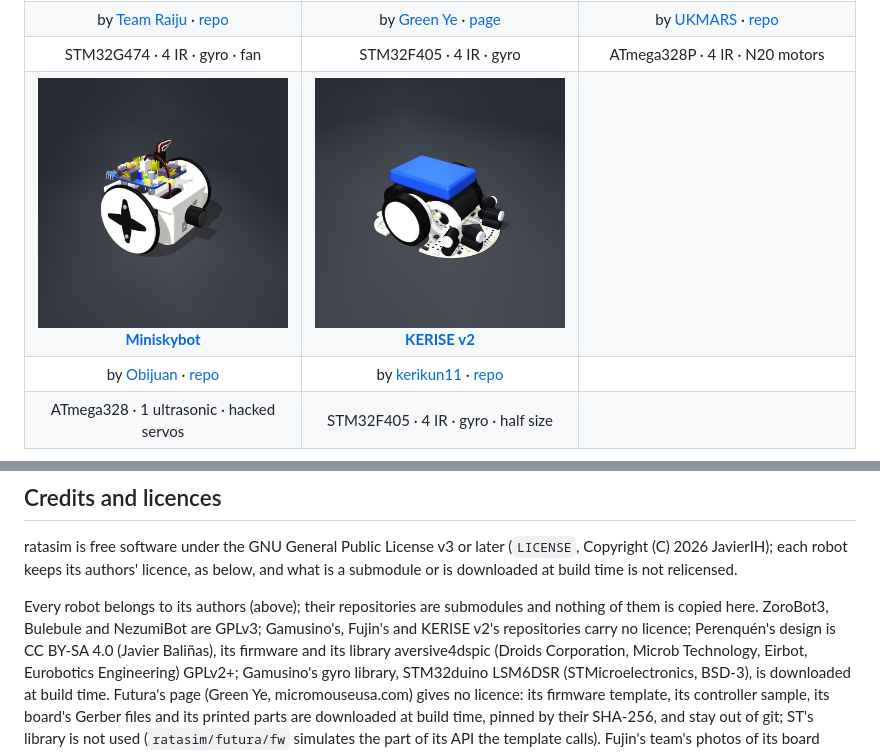
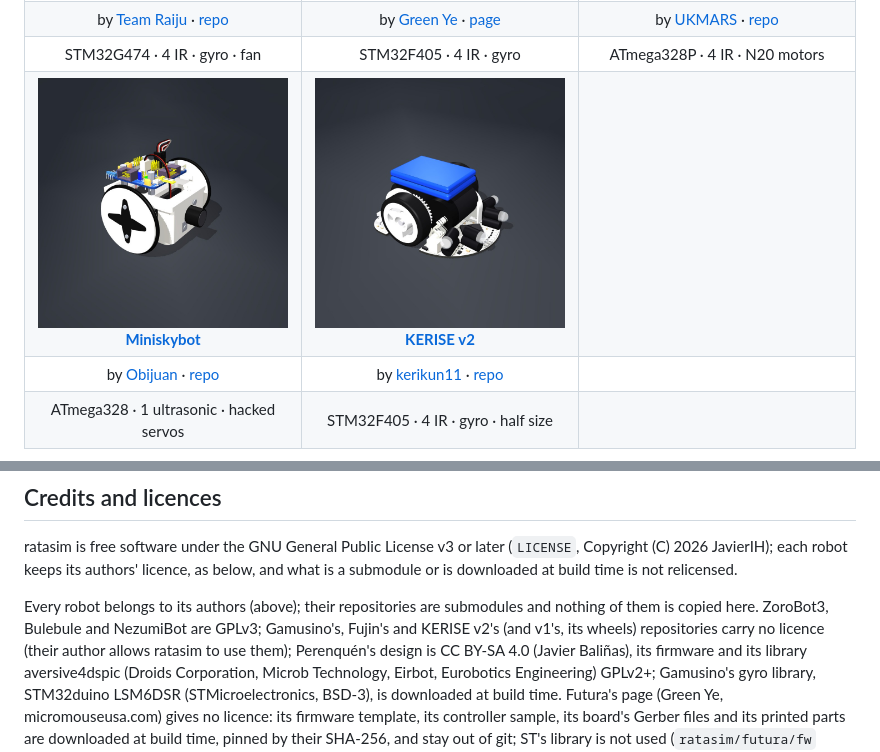
Before and after one commit to JavierIH/ratasim, a Markdown page: README.md, 2 parts joined by grey strips. Drawn GitHub-style; pictures changed too: docs/images/robots/kerise.jpg.

```diff
--- a/README.md
+++ b/README.md
@@ -280,7 +280,7 @@ ratasim is free software under the GNU General Public License v3 or later (`LICE
 robot keeps its authors' licence, as below, and what is a submodule or is downloaded at build time is not relicensed.
 
 Every robot belongs to its authors (above); their repositories are submodules and nothing of them is copied here.
-ZoroBot3, Bulebule and NezumiBot are GPLv3; Gamusino's, Fujin's and KERISE v2's repositories carry no licence; Perenquén's design is CC BY-SA
+ZoroBot3, Bulebule and NezumiBot are GPLv3; Gamusino's, Fujin's and KERISE v2's (and v1's, its wheels) repositories carry no licence (their author allows ratasim to use them); Perenquén's design is CC BY-SA
 4.0 (Javier Baliñas), its firmware and its library aversive4dspic (Droids Corporation, Microb Technology, Eirbot,
 Eurobotics Engineering) GPLv2+; Gamusino's gyro library, STM32duino LSM6DSR (STMicroelectronics, BSD-3), is
 downloaded at build time. Futura's page (Green Ye, micromouseusa.com) gives no licence: its firmware template, its
```
Also changed, not shown: docs/robots.md (+12 -5 lines), 6 other files.
